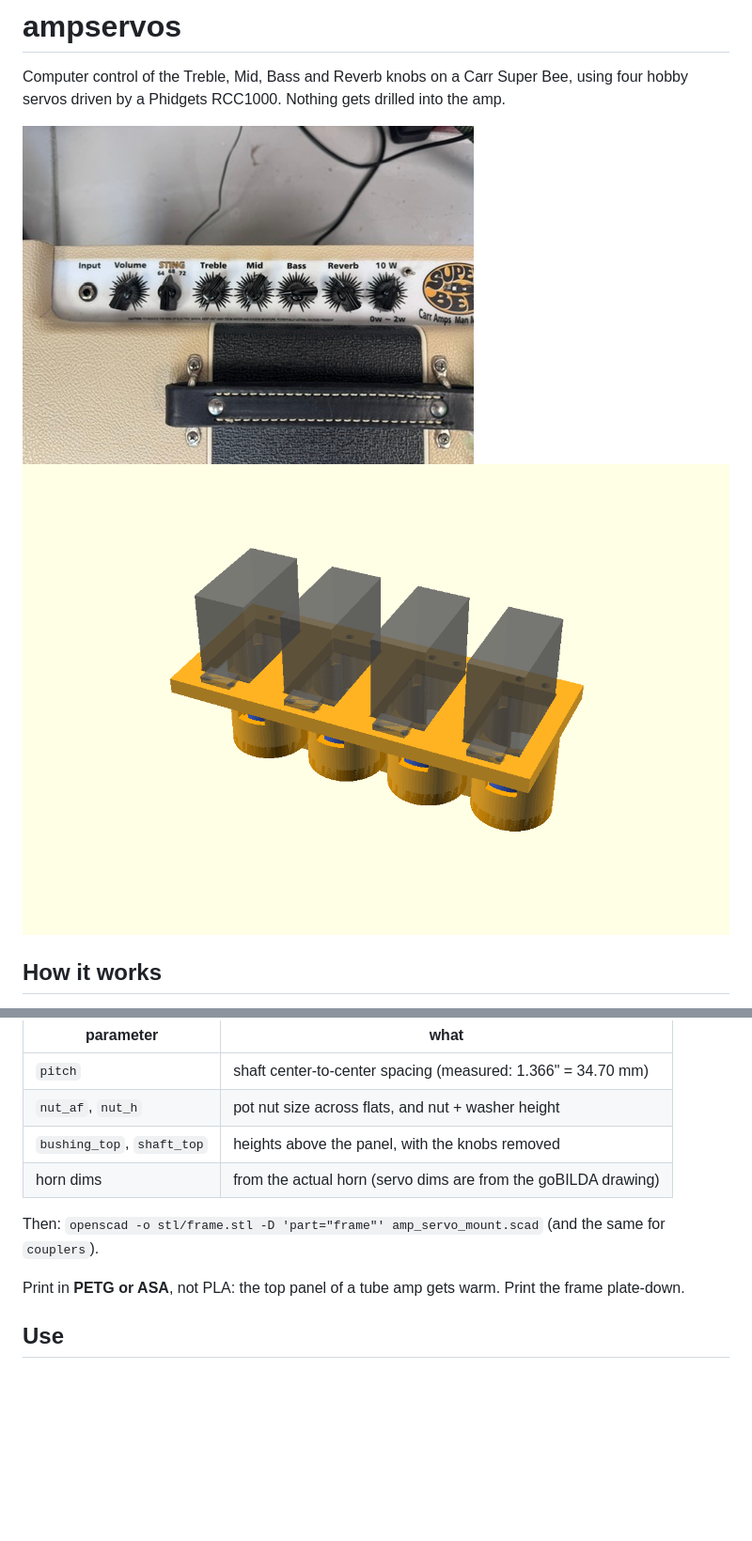
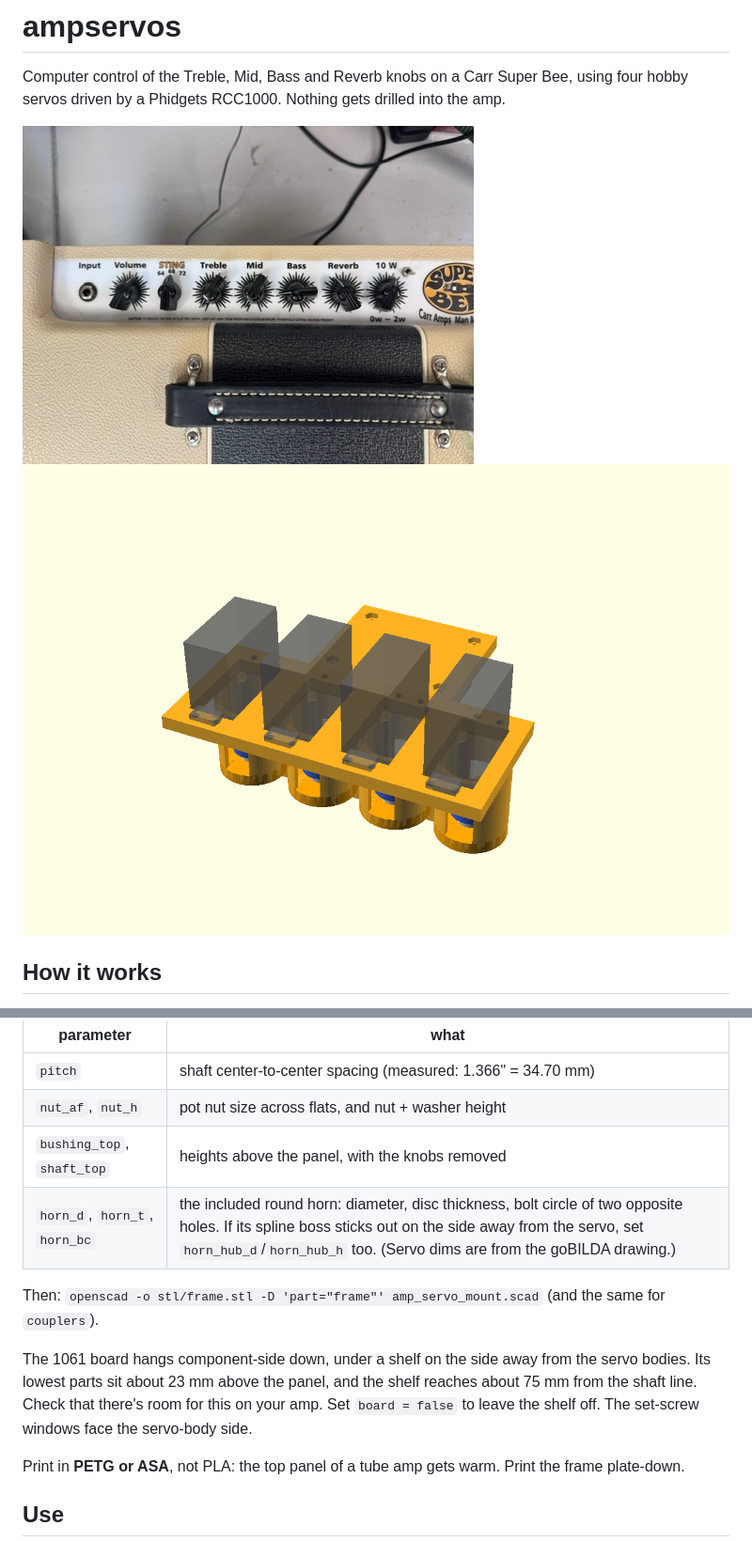
Before and after one commit to robertbedichek/ampservos, a Markdown page: README.md, 2 parts joined by grey strips. Shown at 94% size. Rendered like a GitHub page; pictures changed too: docs/assembly.png; blank space fills up the shorter version.

Commit message:
Add 1061 board shelf with studs; use servo's included horn and screws
Co-Authored-By: Claude Opus 5.5 <noreply@anthropic.com>

```diff
--- a/README.md
+++ b/README.md
@@ -75,9 +78,14 @@ Edit the `MEASURE` values at the top of `amp_servo_mount.scad`:
 | `pitch` | shaft center-to-center spacing (measured: 1.366" = 34.70 mm) |
 | `nut_af`, `nut_h` | pot nut size across flats, and nut + washer height |
 | `bushing_top`, `shaft_top` | heights above the panel, with the knobs removed |
-| horn dims | from the actual horn (servo dims are from the goBILDA drawing) |
+| `horn_d`, `horn_t`, `horn_bc` | the included round horn: diameter, disc thickness, bolt circle of two opposite holes. If its spline boss sticks out on the side away from the servo, set `horn_hub_d`/`horn_hub_h` too. (Servo dims are from the goBILDA drawing.) |
 
 Then: `openscad -o stl/frame.stl -D 'part="frame"' amp_servo_mount.scad` (and the same for `couplers`).
+
+The 1061 board hangs component-side down, under a shelf on the side away from the servo bodies.
+Its lowest parts sit about 23 mm above the panel, and the shelf reaches about 75 mm from the
+shaft line. Check that there's room for this on your amp. Set `board = false` to leave the shelf off.
+The set-screw windows face the servo-body side.
 
 Print in **PETG or ASA**, not PLA: the top panel of a tube amp gets warm.
 Print the frame plate-down.
```
Also changed, not shown: other parts of README.md (+6 -3 lines), docs/assembly_board.png (added), docs/assembly_front.png, docs/frame.png, docs/frame_section.png, docs/frame_under.png, 2 other files.
